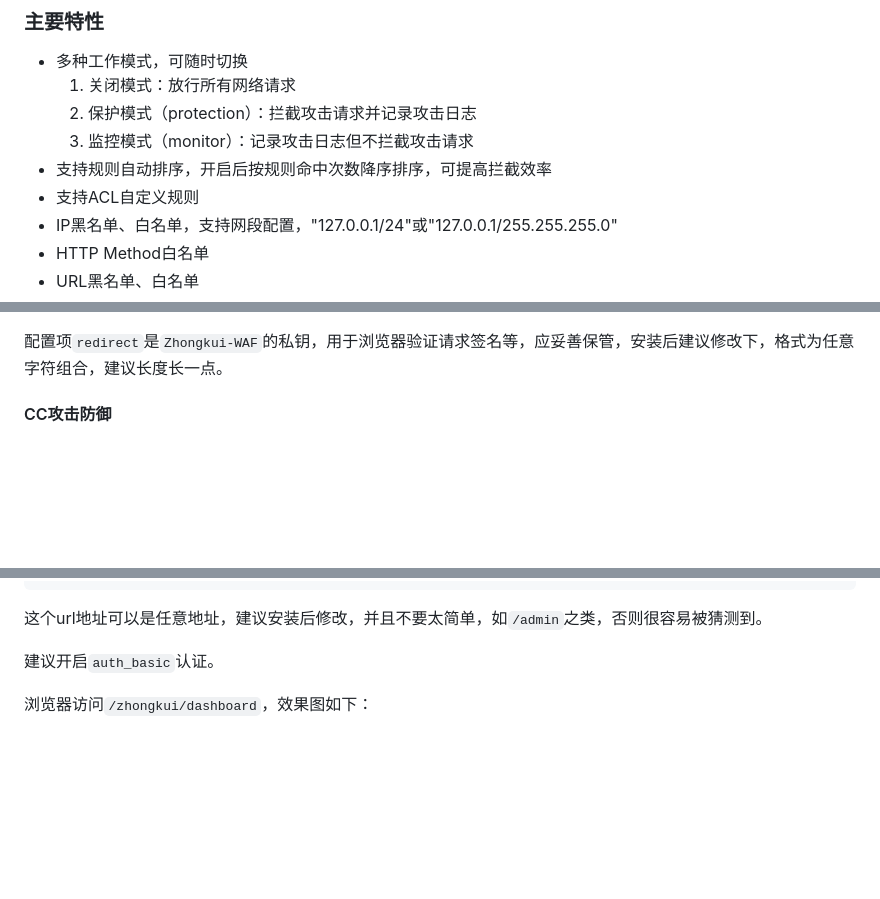
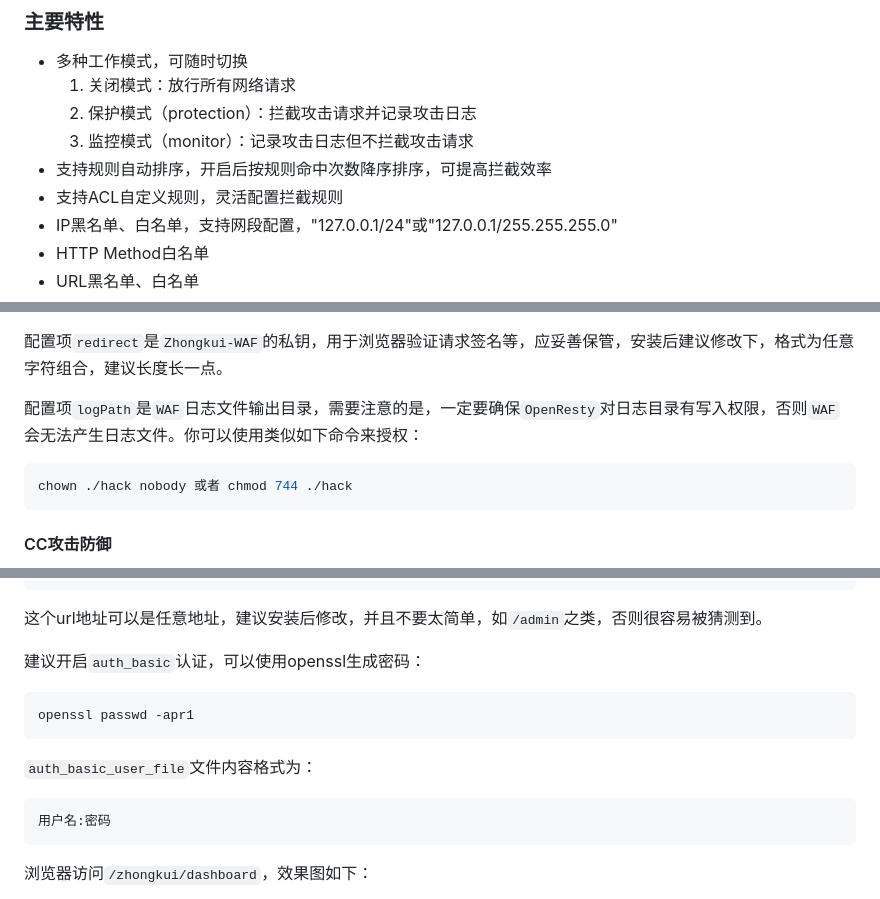
Before and after one commit to bukaleyang/zhongkui-waf, a Markdown page: README.md, 3 parts joined by grey strips. Rendered like a GitHub page; blank space fills up the shorter version.

Commit message:
文档更新

````diff
--- a/README.md
+++ b/README.md
@@ -11,7 +11,7 @@
     2. 保护模式（protection）：拦截攻击请求并记录攻击日志
     3. 监控模式（monitor）：记录攻击日志但不拦截攻击请求
 + 支持规则自动排序，开启后按规则命中次数降序排序，可提高拦截效率
-+ 支持ACL自定义规则
++ 支持ACL自定义规则，灵活配置拦截规则
 + IP黑名单、白名单，支持网段配置，"127.0.0.1/24"或"127.0.0.1/255.255.255.0"
 + HTTP Method白名单
 + URL黑名单、白名单
@@ -118,6 +118,12 @@ ip黑名单列表可以配置在`config.lua`文件中，也可以配置在`path-
 + `description`：是对该规则的描述，起到方便管理的作用。
 
 配置项`redirect`是`Zhongkui-WAF`的私钥，用于浏览器验证请求签名等，应妥善保管，安装后建议修改下，格式为任意字符组合，建议长度长一点。
+
+配置项`logPath`是`WAF`日志文件输出目录，需要注意的是，一定要确保`OpenResty`对日志目录有写入权限，否则`WAF`会无法产生日志文件。你可以使用类似如下命令来授权：
+
+```bash
+chown ./hack nobody 或者 chmod 744 ./hack
+```
 
 #### CC攻击防御
 
@@ -258,7 +264,17 @@ location /zhongkui/dashboard {
 
 这个url地址可以是任意地址，建议安装后修改，并且不要太简单，如`/admin`之类，否则很容易被猜测到。
 
-建议开启`auth_basic`认证。
+建议开启`auth_basic`认证，可以使用openssl生成密码：
+
+```bash
+openssl passwd -apr1
+```
+
+`auth_basic_user_file`文件内容格式为：
+
+```
+用户名:密码
+```
 
 浏览器访问`/zhongkui/dashboard`，效果图如下：
 
````
Also changed, not shown: other parts of README.md (+1 -1 lines).
